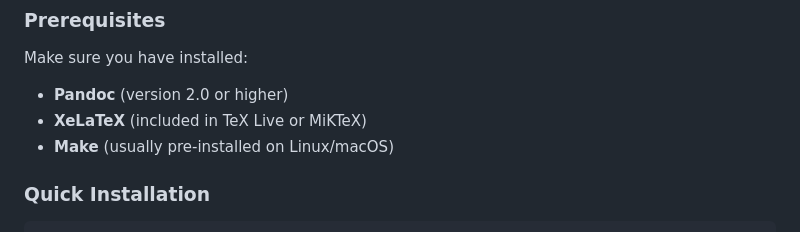
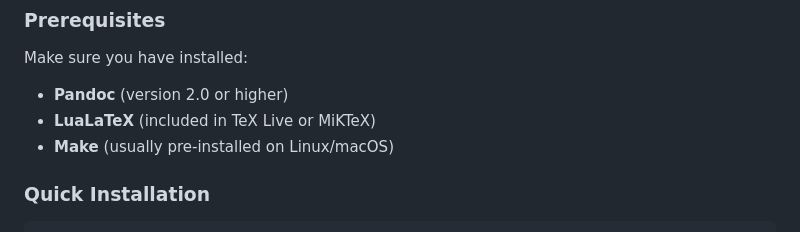
Before and after one commit to TristanGrlt/pandoc-template, a Markdown page: README.md, the part around the change. Rendered like a GitHub page.

```diff
--- a/README.md
+++ b/README.md
@@ -23,7 +23,7 @@ This folder contains a LaTeX template for generating professional reports with P
 Make sure you have installed:
 
 - **Pandoc** (version 2.0 or higher)
-- **XeLaTeX** (included in TeX Live or MiKTeX)
+- **LuaLaTeX** (included in TeX Live or MiKTeX)
 - **Make** (usually pre-installed on Linux/macOS)
 
 ### Quick Installation
```
